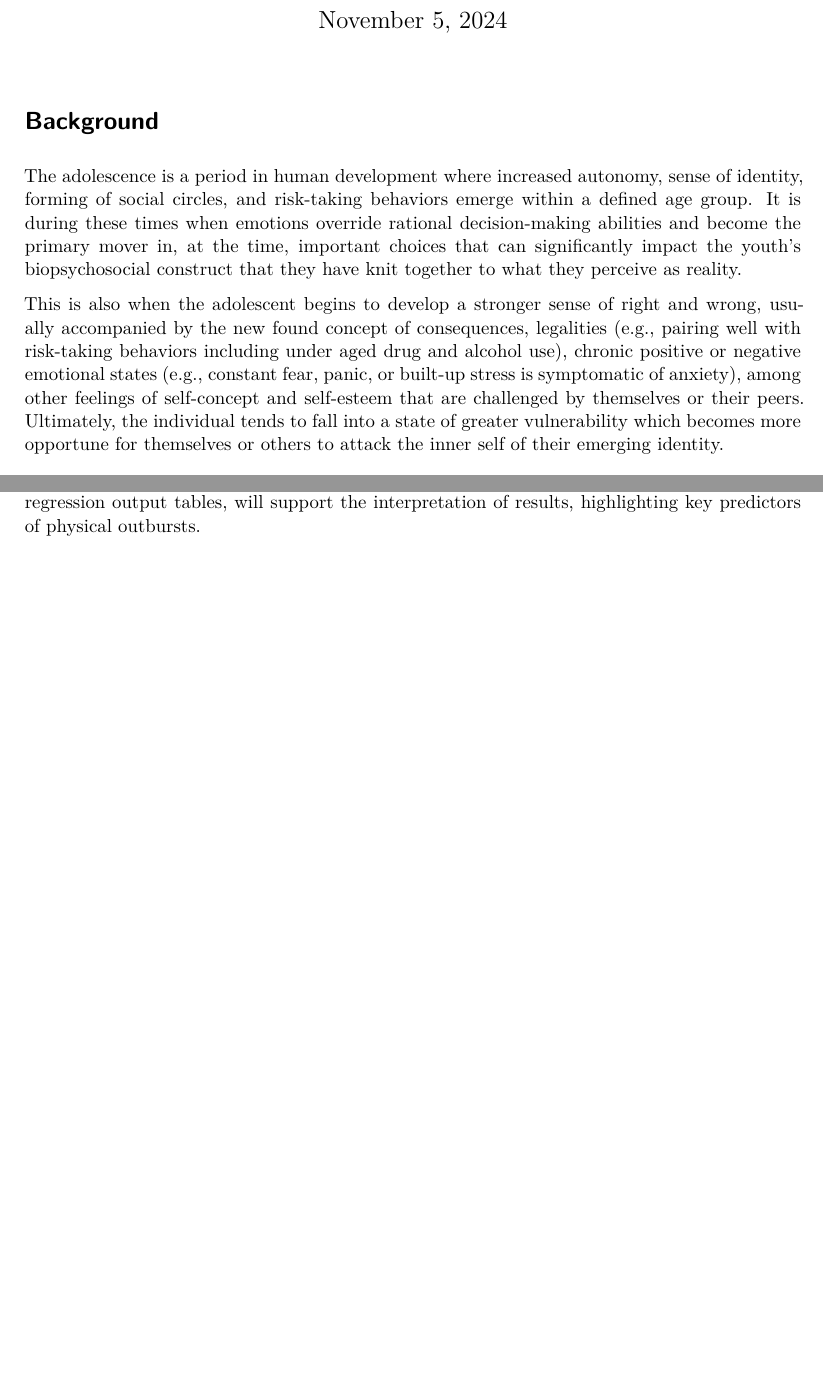
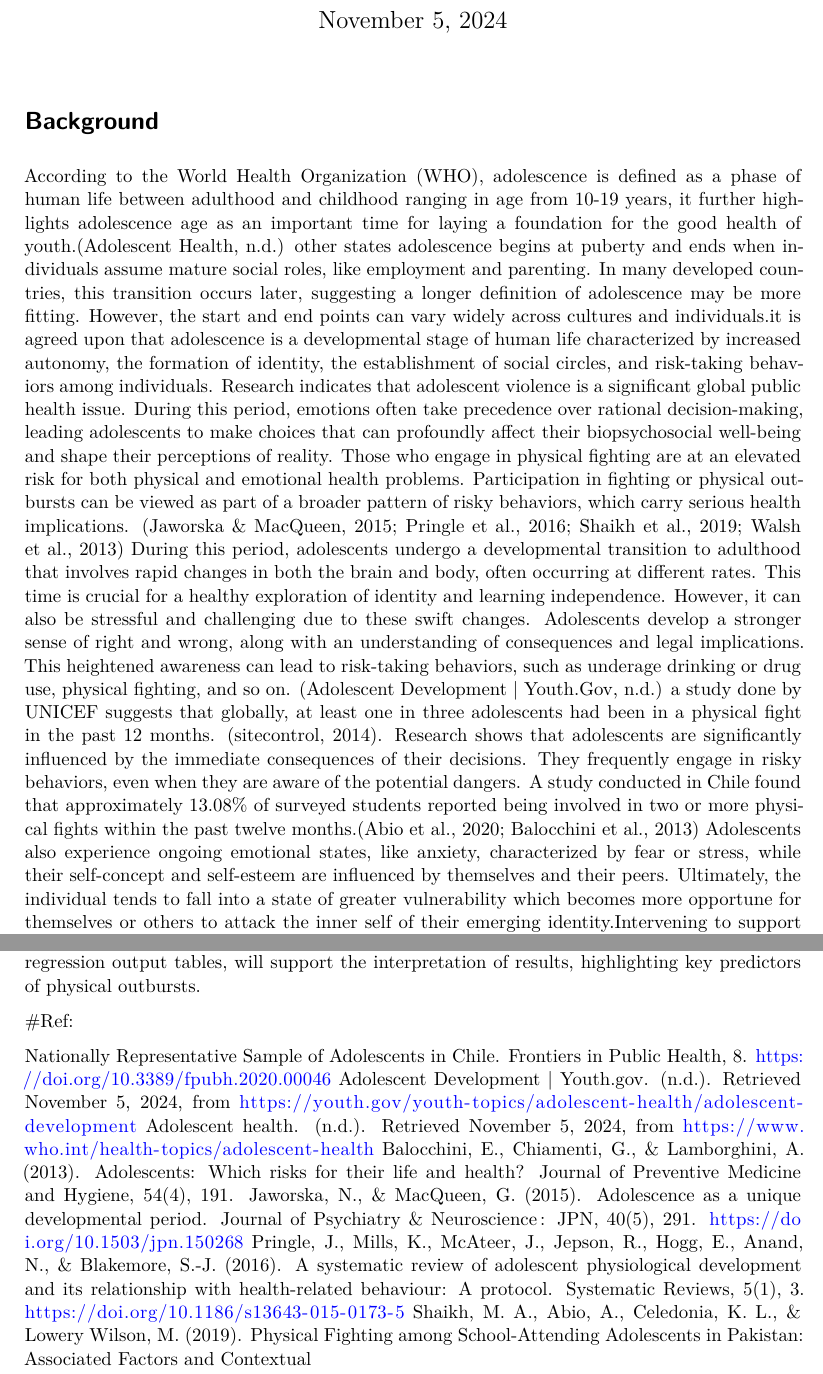
Before and after one commit to birajnp/psyc_593_final_project, a Quarto document (src/writeup.qmd): two parts of pages 1 and 4 of 4, joined at a grey line, cut so that both start at the same text, the shorter picture padded with empty space. Rendered offline with R 4.5, knitr and Pandoc in place of Quarto, then LaTeX, with nearby package versions.

Commit message:
background and reference added

```diff
--- a/src/writeup.qmd
+++ b/src/writeup.qmd
@@ -21,9 +21,12 @@ date: today
 
 # Background
 
-The adolescence is a period in human development where increased autonomy, sense of identity, forming of social circles, and risk-taking behaviors emerge within a defined age group. It is during these times when emotions override rational decision-making abilities and become the primary mover in, at the time, important choices that can significantly impact the youth’s biopsychosocial construct that they have knit together to what they perceive as reality.
+According to the World Health Organization (WHO), adolescence is defined as a phase of human life between adulthood and childhood ranging in age from 10-19 years, it further highlights adolescence age as an important time for laying a foundation for the good health of youth.(Adolescent Health, n.d.) other states adolescence begins at puberty and ends when individuals assume mature social roles, like employment and parenting. In many developed countries, this transition occurs later, suggesting a longer definition of adolescence may be more fitting. However, the start and end points can vary widely across cultures and individuals.it is agreed upon that adolescence is a developmental stage of human life characterized by increased autonomy, the formation of identity, the establishment of social circles, and risk-taking behaviors among individuals. Research indicates that adolescent violence is a significant global public health issue. During this period, emotions often take precedence over rational decision-making, leading adolescents to make choices that can profoundly affect their biopsychosocial well-being and shape their perceptions of reality. Those who engage in physical fighting are at an elevated risk for both physical and emotional health problems. Participation in fighting or physical outbursts can be viewed as part of a broader pattern of risky behaviors, which carry serious health implications. (Jaworska & MacQueen, 2015; Pringle et al., 2016; Shaikh et al., 2019; Walsh et al., 2013)
+During this period, adolescents undergo a developmental transition to adulthood that involves rapid changes in both the brain and body, often occurring at different rates. This time is crucial for a healthy exploration of identity and learning independence. However, it can also be stressful and challenging due to these swift changes. Adolescents develop a stronger sense of right and wrong, along with an understanding of consequences and legal implications. This heightened awareness can lead to risk-taking behaviors, such as underage drinking or drug use, physical fighting, and so on. (Adolescent Development | Youth.Gov, n.d.) a study done by UNICEF suggests that globally, at least one in three adolescents had been in a physical fight in the past 12 months. (sitecontrol, 2014). Research shows that adolescents are significantly influenced by the immediate consequences of their decisions. They frequently engage in risky behaviors, even when they are aware of the potential dangers. A study conducted in Chile found that approximately 13.08% of surveyed students reported being involved in two or more physical fights within the past twelve months.(Abio et al., 2020; Balocchini et al., 2013)
+Adolescents also experience ongoing emotional states, like anxiety, characterized by fear or stress, while their self-concept and self-esteem are influenced by themselves and their peers. Ultimately, the individual tends to fall into a state of greater vulnerability which becomes more opportune for themselves or others to attack the inner self of their emerging identity.Intervening to support positive health choices during adolescence therefore has the potential to lessen the likelihood of developing a health condition in later life, with possible positive implications for future health service provision and resources.(Balocchini et al., 2013)
 
-This is also when the adolescent begins to develop a stronger sense of right and wrong, usually accompanied by the new found concept of consequences, legalities (e.g., pairing well with risk-taking behaviors including under aged drug and alcohol use), chronic positive or negative emotional states (e.g., constant fear, panic, or built-up stress is symptomatic of anxiety), among other feelings of self-concept and self-esteem that are challenged by themselves or their peers. Ultimately, the individual tends to fall into a state of greater vulnerability which becomes more opportune for themselves or others to attack the inner self of their emerging identity.
+
+
 
 # Statement of Problem
 
@@ -71,3 +74,13 @@ The raw datasets of each country identified above were retrieved the GSHS from t
 The main analysis for this research will be conducted using a combination of Pearson’s correlation, multiple regression, and logistic regression to explore the associations between mental, social, and lifestyle behaviors with physical outbursts in adolescence. First, Pearson's correlation will assess the strength and direction of the linear relationships between variables such as psychological distress, bullying, and substance use with physical outbursts. Scatterplots with lines of best fit will visualize these relationships, accompanied by r values to quantify the degree of correlation. This will provide a preliminary understanding of how each behavior is associated with physical outbursts.
 
 multiple linear regression will be employed to examine the independent effect of each behavior on physical outbursts while controlling for covariates such as age, gender, and parental monitoring. This will help determine which factors have a significant impact on physical outbursts when other variables are considered. Additionally, logistic regression will be used for binary outcomes, such as whether or not a physical outburst occurred, to calculate odds ratios and identify which behaviors increase the likelihood of these events. Visualizations, including scatterplots and regression output tables, will support the interpretation of results, highlighting key predictors of physical outbursts.
+
+#Ref:
+
+Nationally Representative Sample of Adolescents in Chile. Frontiers in Public Health, 8. https://doi.org/10.3389/fpubh.2020.00046
+Adolescent Development | Youth.gov. (n.d.). Retrieved November 5, 2024, from https://youth.gov/youth-topics/adolescent-health/adolescent-development
+Adolescent health. (n.d.). Retrieved November 5, 2024, from https://www.who.int/health-topics/adolescent-health
+Balocchini, E., Chiamenti, G., & Lamborghini, A. (2013). Adolescents: Which risks for their life and health? Journal of Preventive Medicine and Hygiene, 54(4), 191.
+Jaworska, N., & MacQueen, G. (2015). Adolescence as a unique developmental period. Journal of Psychiatry & Neuroscience : JPN, 40(5), 291. https://doi.org/10.1503/jpn.150268
+Pringle, J., Mills, K., McAteer, J., Jepson, R., Hogg, E., Anand, N., & Blakemore, S.-J. (2016). A systematic review of adolescent physiological development and its relationship with health-related behaviour: A protocol. Systematic Reviews, 5(1), 3. https://doi.org/10.1186/s13643-015-0173-5
+Shaikh, M. A., Abio, A., Celedonia, K. L., & Lowery Wilson, M. (2019). Physical Fighting among School-Attending Adolescents in Pakistan: Associated Factors and Contextual
```
Also changed, not shown: documents/writeup.pdf.
